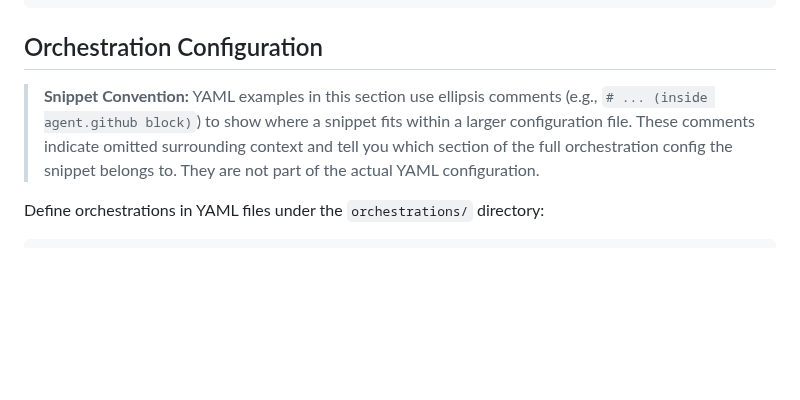
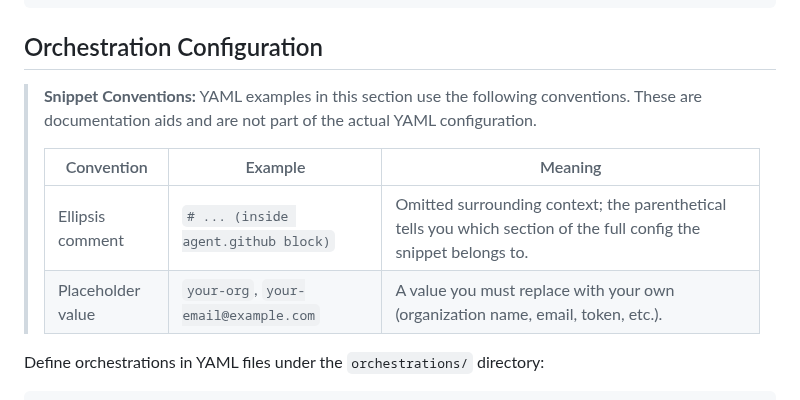
Before and after one commit to btw-claude/developer-sentinel, a Markdown page: README.md, the part around the change. Rendered like a GitHub page; blank space fills up the shorter version.

Commit message:
Expand README snippet convention note into a legend table [DS-808]
Replace the single-paragraph blockquote with a two-row legend table
covering both the ellipsis comment pattern and placeholder value
convention used in YAML examples.

Co-Authored-By: Claude Opus 4.6 <noreply@anthropic.com>

```diff
--- a/README.md
+++ b/README.md
@@ -127,12 +127,14 @@ sentinel --interval 30 --log-level DEBUG --config-dir ./my-orchestrations
 
 ## Orchestration Configuration
 
-> **Snippet Convention:** YAML examples in this section use ellipsis comments
-> (e.g., `# ... (inside agent.github block)`) to show where a snippet fits
-> within a larger configuration file. These comments indicate omitted
-> surrounding context and tell you which section of the full orchestration
-> config the snippet belongs to. They are not part of the actual YAML
-> configuration.
+> **Snippet Conventions:** YAML examples in this section use the following
+> conventions. These are documentation aids and are not part of the actual
+> YAML configuration.
+>
+> | Convention | Example | Meaning |
+> |------------|---------|---------|
+> | Ellipsis comment | `# ... (inside agent.github block)` | Omitted surrounding context; the parenthetical tells you which section of the full config the snippet belongs to. |
+> | Placeholder value | `your-org`, `your-email@example.com` | A value you must replace with your own (organization name, email, token, etc.). |
 
 Define orchestrations in YAML files under the `orchestrations/` directory:
 
```
